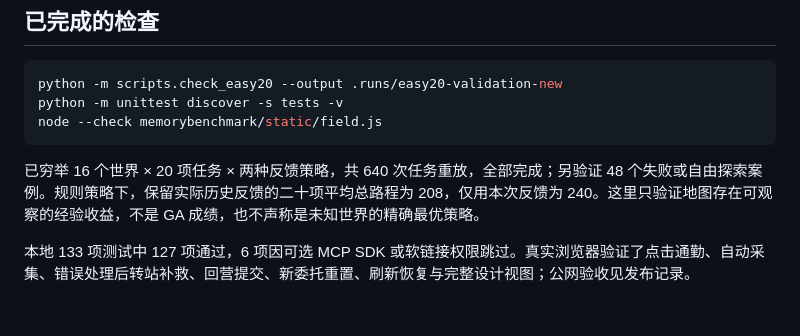
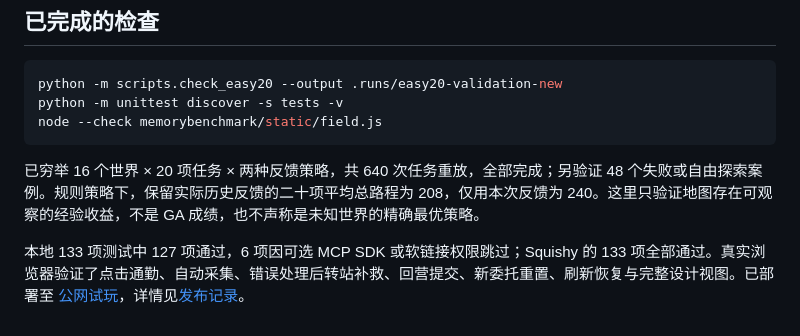
Before and after one commit to dd3xp/memorybenchmark, a Markdown page: docs/EASY20_MAP.md, the part around the change. Rendered like a GitHub page.

Commit message:
Record Easy20 deployment and acceptance results

```diff
--- a/docs/EASY20_MAP.md
+++ b/docs/EASY20_MAP.md
@@ -94,4 +94,4 @@ node --check memorybenchmark/static/field.js
 
 已穷举 16 个世界 × 20 项任务 × 两种反馈策略，共 640 次任务重放，全部完成；另验证 48 个失败或自由探索案例。规则策略下，保留实际历史反馈的二十项平均总路程为 208，仅用本次反馈为 240。这里只验证地图存在可观察的经验收益，不是 GA 成绩，也不声称是未知世界的精确最优策略。
 
-本地 133 项测试中 127 项通过，6 项因可选 MCP SDK 或软链接权限跳过。真实浏览器验证了点击通勤、自动采集、错误处理后转站补救、回营提交、新委托重置、刷新恢复与完整设计视图；公网验收见发布记录。
+本地 133 项测试中 127 项通过，6 项因可选 MCP SDK 或软链接权限跳过；Squishy 的 133 项全部通过。真实浏览器验证了点击通勤、自动采集、错误处理后转站补救、回营提交、新委托重置、刷新恢复与完整设计视图。已部署至 [公网试玩](https://s.roundsquisheen.v6.navy:43821/easy20)，详情见[发布记录](../reports/EASY20_RELEASE.md)。
```
Also changed, not shown: reports/EASY20_RELEASE.md (added, +16 -0 lines).
